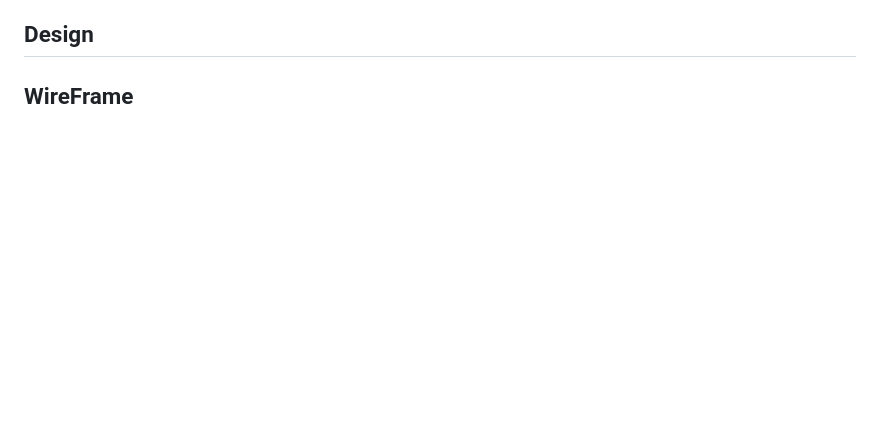
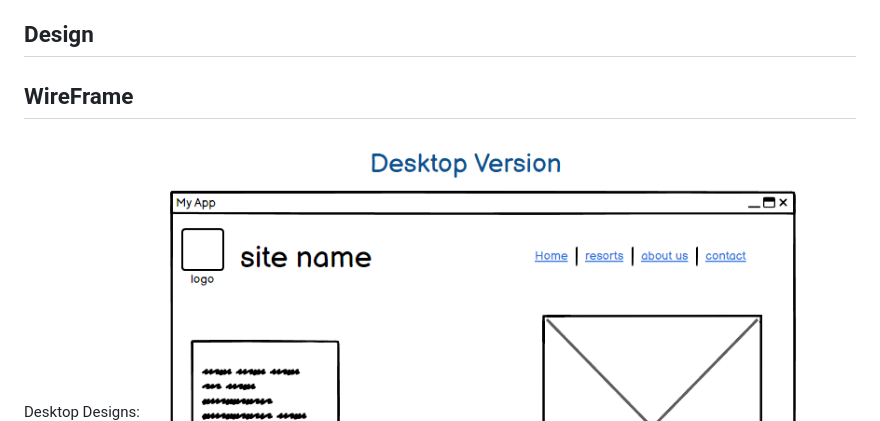
Before and after one commit to dkingDev/MP1, a Markdown page: README.md, the part around one of its changes. GitHub-like rendering; blank space fills up the shorter version.

Commit message:
Add wireframe images and typography to README.md

```diff
--- a/README.md
+++ b/README.md
@@ -53,4 +53,6 @@ This website contains the following features:
 ## Design
 
 ## WireFrame
+
+Desktop Designs:
 ![homepage](assets/images/homepage-wireframe.png)
```
Also changed, not shown: other parts of README.md (+16 -0 lines).
